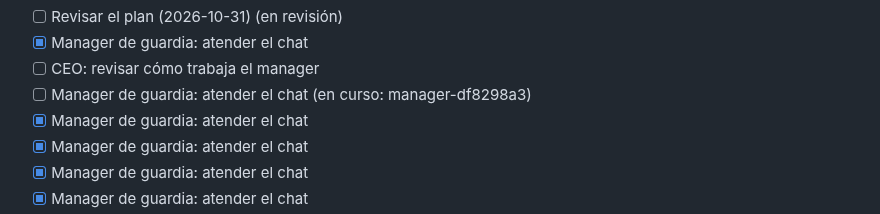
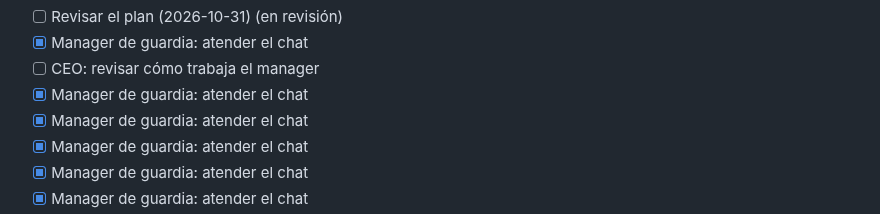
Before and after one commit to andreseloysv/Tirith, a Markdown page: docs/TODO.md, the part around the change. Drawn GitHub-style.

Commit message:
Roadmap: done in step 0 (manager-df8298a3)

```diff
--- a/docs/TODO.md
+++ b/docs/TODO.md
@@ -34,7 +34,7 @@ Este archivo es la fuente del panel «Plan» del Overview: Tirith lee las casill
 - [ ] Revisar el plan (2026-10-31) (en revisión)
 - [x] Manager de guardia: atender el chat
 - [ ] CEO: revisar cómo trabaja el manager
-- [ ] Manager de guardia: atender el chat (en curso: manager-df8298a3)
+- [x] Manager de guardia: atender el chat
 - [x] Manager de guardia: atender el chat
 - [x] Manager de guardia: atender el chat
 - [x] Manager de guardia: atender el chat
```
